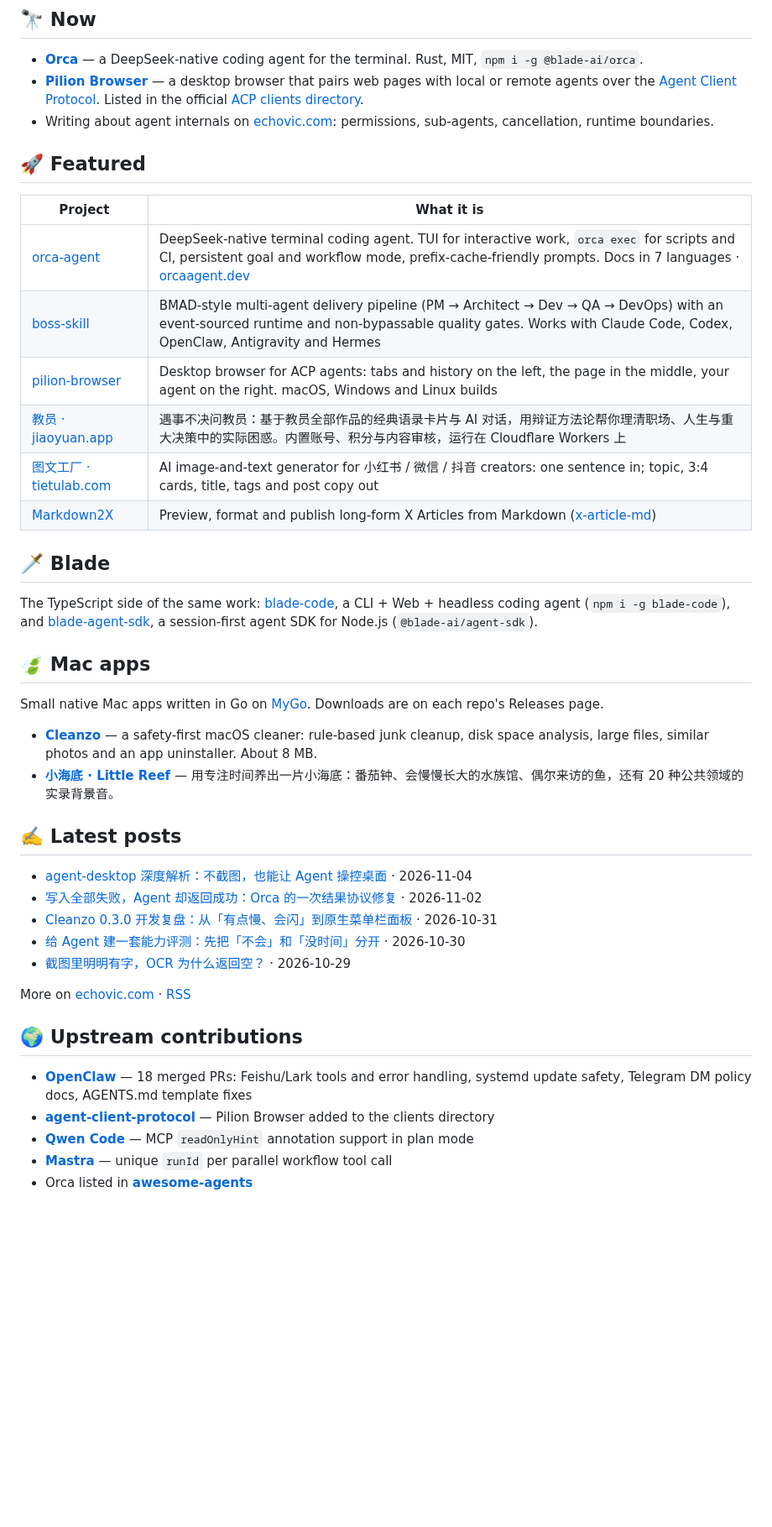
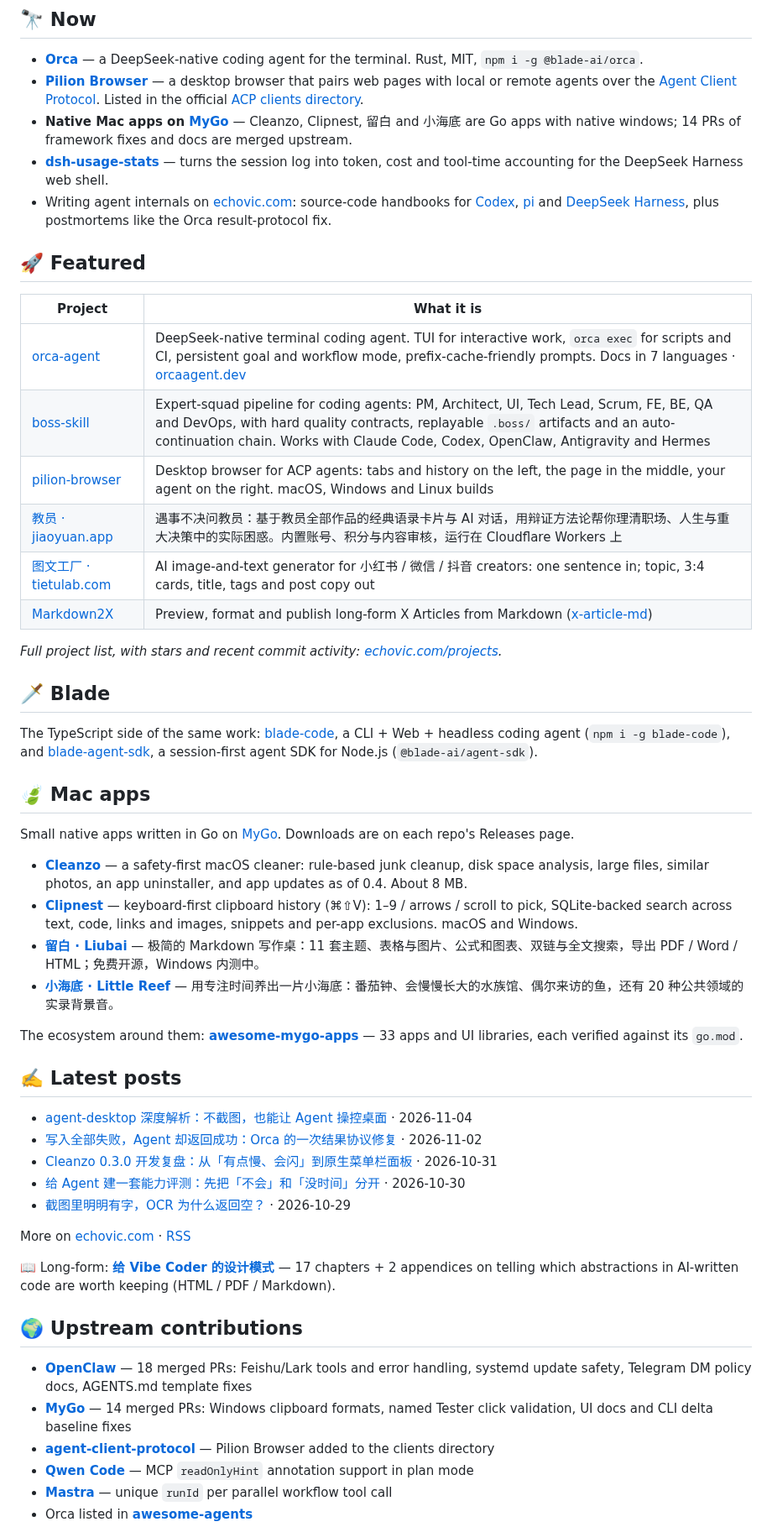
Before and after one commit to echoVic/echoVic, a Markdown page: README.md, the part around the change. Shown at 84% size. Drawn GitHub-style; blank space fills up the shorter version.

Commit message:
docs: refresh profile — MyGo native apps, DSH plugin, new upstream contributions

```diff
--- a/README.md
+++ b/README.md
@@ -15,18 +15,22 @@
 
 - **[Orca](https://orcaagent.dev)** — a DeepSeek-native coding agent for the terminal. Rust, MIT, `npm i -g @blade-ai/orca`.
 - **[Pilion Browser](https://github.com/echoVic/pilion-browser)** — a desktop browser that pairs web pages with local or remote agents over the [Agent Client Protocol](https://agentclientprotocol.com). Listed in the official [ACP clients directory](https://agentclientprotocol.com/get-started/clients).
-- Writing about agent internals on [echovic.com](https://echovic.com): permissions, sub-agents, cancellation, runtime boundaries.
+- **Native Mac apps on [MyGo](https://github.com/egoist/mygo)** — Cleanzo, Clipnest, 留白 and 小海底 are Go apps with native windows; 14 PRs of framework fixes and docs are merged upstream.
+- **[dsh-usage-stats](https://github.com/echoVic/dsh-usage-stats)** — turns the session log into token, cost and tool-time accounting for the DeepSeek Harness web shell.
+- Writing agent internals on [echovic.com](https://echovic.com): source-code handbooks for [Codex](https://www.echovic.com/handbook/codex-internals), [pi](https://www.echovic.com/handbook/pi-internals) and [DeepSeek Harness](https://www.echovic.com/handbook/deepseek-harness-internals), plus postmortems like the Orca result-protocol fix.
 
 ## 🚀 Featured
 
 | Project | What it is |
 |---------|------------|
 | [orca-agent](https://github.com/echoVic/orca-agent) | DeepSeek-native terminal coding agent. TUI for interactive work, `orca exec` for scripts and CI, persistent goal and workflow mode, prefix-cache-friendly prompts. Docs in 7 languages · [orcaagent.dev](https://orcaagent.dev) |
-| [boss-skill](https://github.com/echoVic/boss-skill) | BMAD-style multi-agent delivery pipeline (PM → Architect → Dev → QA → DevOps) with an event-sourced runtime and non-bypassable quality gates. Works with Claude Code, Codex, OpenClaw, Antigravity and Hermes |
+| [boss-skill](https://github.com/echoVic/boss-skill) | Expert-squad pipeline for coding agents: PM, Architect, UI, Tech Lead, Scrum, FE, BE, QA and DevOps, with hard quality contracts, replayable `.boss/` artifacts and an auto-continuation chain. Works with Claude Code, Codex, OpenClaw, Antigravity and Hermes |
 | [pilion-browser](https://github.com/echoVic/pilion-browser) | Desktop browser for ACP agents: tabs and history on the left, the page in the middle, your agent on the right. macOS, Windows and Linux builds |
 | [教员 · jiaoyuan.app](https://jiaoyuan.app) | 遇事不决问教员：基于教员全部作品的经典语录卡片与 AI 对话，用辩证方法论帮你理清职场、人生与重大决策中的实际困惑。内置账号、积分与内容审核，运行在 Cloudflare Workers 上 |
 | [图文工厂 · tietulab.com](https://tietulab.com) | AI image-and-text generator for 小红书 / 微信 / 抖音 creators: one sentence in; topic, 3:4 cards, title, tags and post copy out |
 | [Markdown2X](https://markdown2x.com) | Preview, format and publish long-form X Articles from Markdown ([x-article-md](https://github.com/echoVic/x-article-md)) |
+
+*Full project list, with stars and recent commit activity: [echovic.com/projects](https://echovic.com/projects).*
 
 ## 🗡️ Blade
 
@@ -34,10 +38,14 @@ The TypeScript side of the same work: [blade-code](https://github.com/echoVic/bl
 
 ## 🍃 Mac apps
 
-Small native Mac apps written in Go on [MyGo](https://github.com/egoist/mygo). Downloads are on each repo's Releases page.
+Small native apps written in Go on [MyGo](https://github.com/egoist/mygo). Downloads are on each repo's Releases page.
 
-- **[Cleanzo](https://github.com/echoVic/cleanzo)** — a safety-first macOS cleaner: rule-based junk cleanup, disk space analysis, large files, similar photos and an app uninstaller. About 8 MB.
+- **[Cleanzo](https://github.com/echoVic/cleanzo)** — a safety-first macOS cleaner: rule-based junk cleanup, disk space analysis, large files, similar photos, an app uninstaller, and app updates as of 0.4. About 8 MB.
+- **[Clipnest](https://github.com/echoVic/clipnest)** — keyboard-first clipboard history (⌘⇧V): 1–9 / arrows / scroll to pick, SQLite-backed search across text, code, links and images, snippets and per-app exclusions. macOS and Windows.
+- **[留白 · Liubai](https://github.com/echoVic/liubai)** — 极简的 Markdown 写作桌：11 套主题、表格与图片、公式和图表、双链与全文搜索，导出 PDF / Word / HTML；免费开源，Windows 内测中。
 - **[小海底 · Little Reef](https://github.com/echoVic/little-reef)** — 用专注时间养出一片小海底：番茄钟、会慢慢长大的水族馆、偶尔来访的鱼，还有 20 种公共领域的实录背景音。
+
+The ecosystem around them: **[awesome-mygo-apps](https://github.com/echoVic/awesome-mygo-apps)** — 33 apps and UI libraries, each verified against its `go.mod`.
 
 ## ✍️ Latest posts
 
@@ -50,9 +58,12 @@ Small native Mac apps written in Go on [MyGo](https://github.com/egoist/mygo). D
 
 More on [echovic.com](https://echovic.com) · [RSS](https://echovic.com/rss.xml)
 
+📖 Long-form: **[给 Vibe Coder 的设计模式](https://github.com/echoVic/design-patterns-for-vibe-coders)** — 17 chapters + 2 appendices on telling which abstractions in AI-written code are worth keeping (HTML / PDF / Markdown).
+
 ## 🌍 Upstream contributions
 
 - **[OpenClaw](https://github.com/openclaw/openclaw)** — 18 merged PRs: Feishu/Lark tools and error handling, systemd update safety, Telegram DM policy docs, AGENTS.md template fixes
+- **[MyGo](https://github.com/egoist/mygo)** — 14 merged PRs: Windows clipboard formats, named Tester click validation, UI docs and CLI delta baseline fixes
 - **[agent-client-protocol](https://github.com/agentclientprotocol/agent-client-protocol)** — Pilion Browser added to the clients directory
 - **[Qwen Code](https://github.com/QwenLM/qwen-code)** — MCP `readOnlyHint` annotation support in plan mode
 - **[Mastra](https://github.com/mastra-ai/mastra)** — unique `runId` per parallel workflow tool call
```
